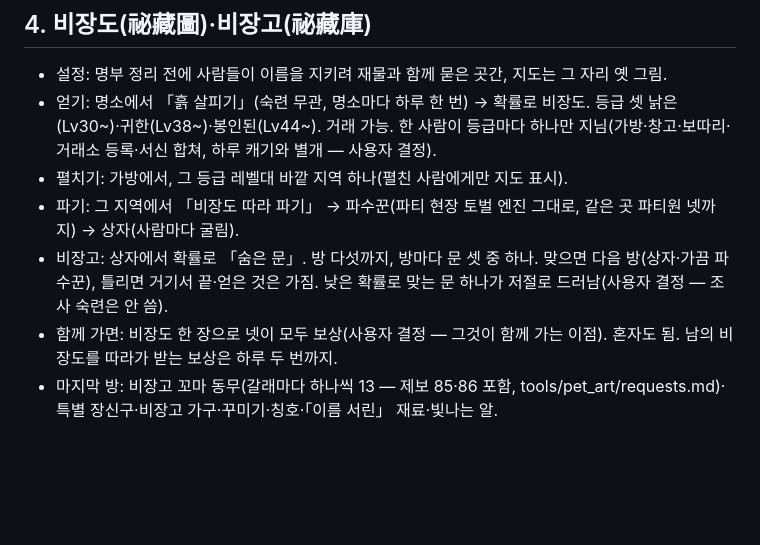
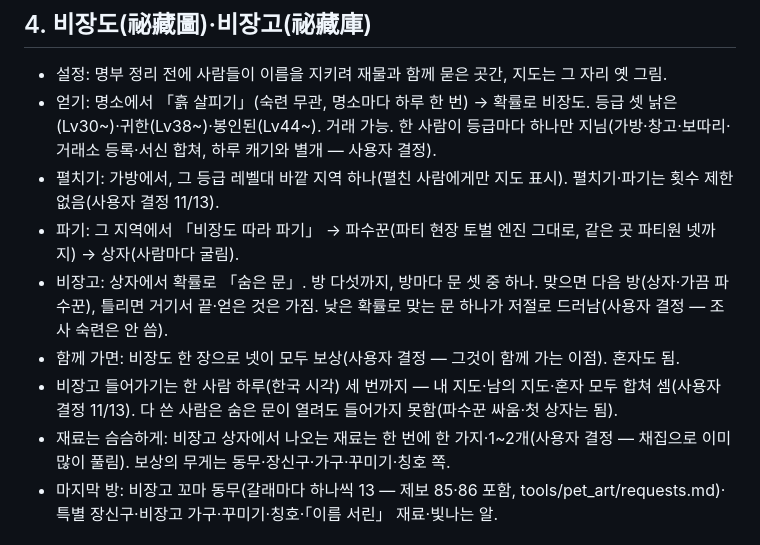
Before and after one commit to diankim/yahanguk, a Markdown page: supabase/gen_210/plan.md, the part around the change. Rendered like a GitHub page; blank space fills up the shorter version.

Commit message:
2.1.0 기획: 비장고 하루 세 번·재료 적게
Co-Authored-By: Claude Opus 5.5 <noreply@anthropic.com>
Claude-Session: https://claude.ai/code/session_01XqTB31AU6Y47JwoPr7EMgE

```diff
--- a/supabase/gen_210/plan.md
+++ b/supabase/gen_210/plan.md
@@ -43,10 +43,12 @@
 
 - 설정: 명부 정리 전에 사람들이 이름을 지키려 재물과 함께 묻은 곳간, 지도는 그 자리 옛 그림.
 - 얻기: 명소에서 「흙 살피기」(숙련 무관, 명소마다 하루 한 번) → 확률로 비장도. 등급 셋 낡은(Lv30~)·귀한(Lv38~)·봉인된(Lv44~). 거래 가능. 한 사람이 등급마다 하나만 지님(가방·창고·보따리·거래소 등록·서신 합쳐, 하루 캐기와 별개 — 사용자 결정).
-- 펼치기: 가방에서, 그 등급 레벨대 바깥 지역 하나(펼친 사람에게만 지도 표시).
+- 펼치기: 가방에서, 그 등급 레벨대 바깥 지역 하나(펼친 사람에게만 지도 표시). 펼치기·파기는 횟수 제한 없음(사용자 결정 11/13).
 - 파기: 그 지역에서 「비장도 따라 파기」 → 파수꾼(파티 현장 토벌 엔진 그대로, 같은 곳 파티원 넷까지) → 상자(사람마다 굴림).
 - 비장고: 상자에서 확률로 「숨은 문」. 방 다섯까지, 방마다 문 셋 중 하나. 맞으면 다음 방(상자·가끔 파수꾼), 틀리면 거기서 끝·얻은 것은 가짐. 낮은 확률로 맞는 문 하나가 저절로 드러남(사용자 결정 — 조사 숙련은 안 씀).
-- 함께 가면: 비장도 한 장으로 넷이 모두 보상(사용자 결정 — 그것이 함께 가는 이점). 혼자도 됨. 남의 비장도를 따라가 받는 보상은 하루 두 번까지.
+- 함께 가면: 비장도 한 장으로 넷이 모두 보상(사용자 결정 — 그것이 함께 가는 이점). 혼자도 됨.
+- 비장고 들어가기는 한 사람 하루(한국 시각) 세 번까지 — 내 지도·남의 지도·혼자 모두 합쳐 셈(사용자 결정 11/13). 다 쓴 사람은 숨은 문이 열려도 들어가지 못함(파수꾼 싸움·첫 상자는 됨).
+- 재료는 슴슴하게: 비장고 상자에서 나오는 재료는 한 번에 한 가지·1~2개(사용자 결정 — 채집으로 이미 많이 풀림). 보상의 무게는 동무·장신구·가구·꾸미기·칭호 쪽.
 - 마지막 방: 비장고 꼬마 동무(갈래마다 하나씩 13 — 제보 85·86 포함, tools/pet_art/requests.md)·특별 장신구·비장고 가구·꾸미기·칭호·「이름 서린」 재료·빛나는 알.
 
 ## 남은 결정
```
